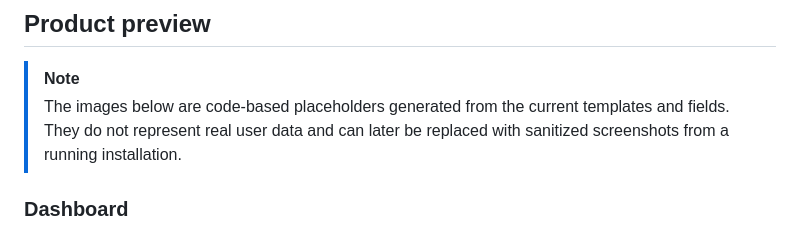
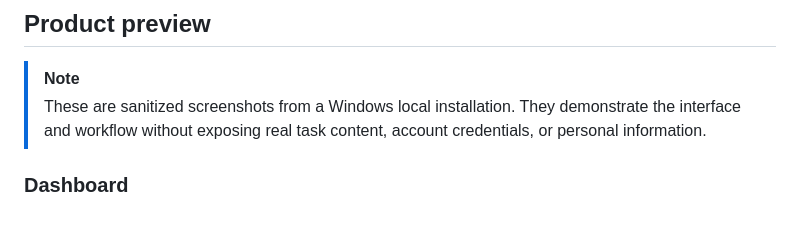
Before and after one commit to damingishere-coder/Ai-Clip-Workflow, a Markdown page: README.en.md, the part around one of its changes. GitHub-like rendering.

```diff
--- a/README.en.md
+++ b/README.en.md
@@ -23,7 +23,7 @@ A Windows-first, local AI video highlight workspace for livestream recordings, i
 ## Product preview
 
 > [!NOTE]
-> The images below are code-based placeholders generated from the current templates and fields. They do not represent real user data and can later be replaced with sanitized screenshots from a running installation.
+> These are sanitized screenshots from a Windows local installation. They demonstrate the interface and workflow without exposing real task content, account credentials, or personal information.
 
 ### Dashboard
 
```
Also changed, not shown: other parts of README.en.md (+7 -3 lines).
